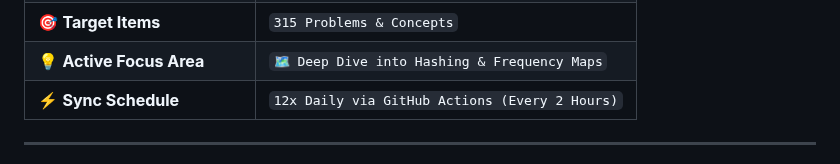
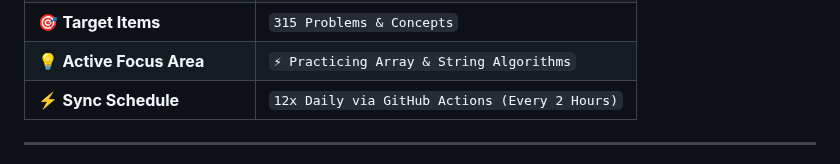
Before and after one commit to surjeetkumar8006/surjeetkumar8006, a Markdown page: README.md, the part around one of its changes. Drawn GitHub-style.

Commit message:
docs(auto-sync): update learning focus area and activity metrics

```diff
--- a/README.md
+++ b/README.md
@@ -38,5 +38,5 @@ Select your preferred language in the top bar of [`index.html`](./index.html) to
 | 🎯 **Target Items** | `315 Problems & Concepts` |
-| 💡 **Active Focus Area** | `🗺️ Deep Dive into Hashing & Frequency Maps` |
+| 💡 **Active Focus Area** | `⚡ Practicing Array & String Algorithms` |
 | ⚡ **Sync Schedule** | `12x Daily via GitHub Actions (Every 2 Hours)` |
 <!-- END_LIVE_METRICS -->
 
```
Also changed, not shown: other parts of README.md (+2 -2 lines).
